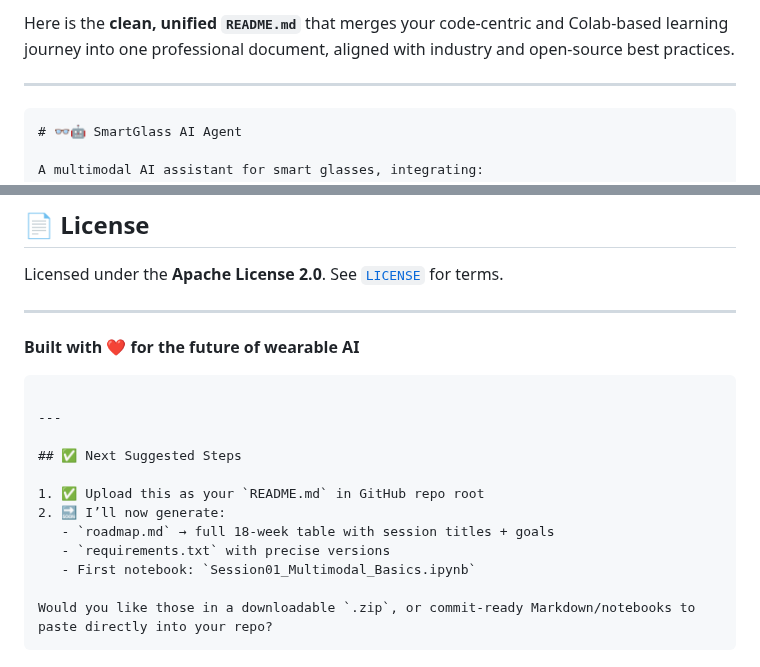
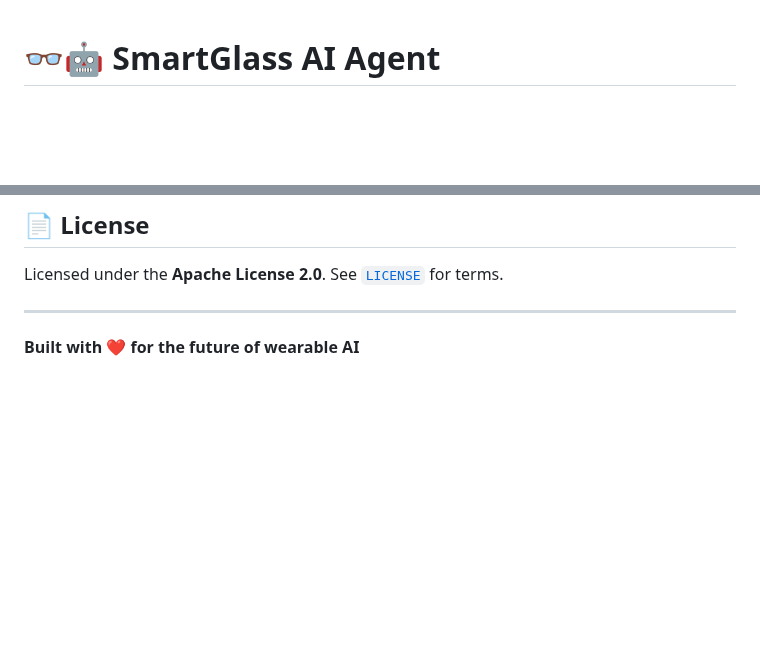
Before and after one commit to farmountain/SmartGlass-AI-Agent, a Markdown page: README.md, 2 parts joined by grey strips. Rendered like a GitHub page; blank space fills up the shorter version.

`````diff
--- a/README.md
+++ b/README.md
@@ -1,8 +1,3 @@
-Here is the **clean, unified `README.md`** that merges your code-centric and Colab-based learning journey into one professional document, aligned with industry and open-source best practices.
-
----
-
-````markdown
 # 👓🤖 SmartGlass AI Agent
 
 A multimodal AI assistant for smart glasses, integrating:
@@ -177,18 +172,3 @@ See [`LICENSE`](LICENSE) for terms.
 ---
 
 **Built with ❤️ for the future of wearable AI**
-
-```
-
----
-
-## ✅ Next Suggested Steps
-
-1. ✅ Upload this as your `README.md` in GitHub repo root
-2. 🔜 I’ll now generate:
-   - `roadmap.md` → full 18-week table with session titles + goals
-   - `requirements.txt` with precise versions
-   - First notebook: `Session01_Multimodal_Basics.ipynb`
-
-Would you like those in a downloadable `.zip`, or commit-ready Markdown/notebooks to paste directly into your repo?
-```
`````
